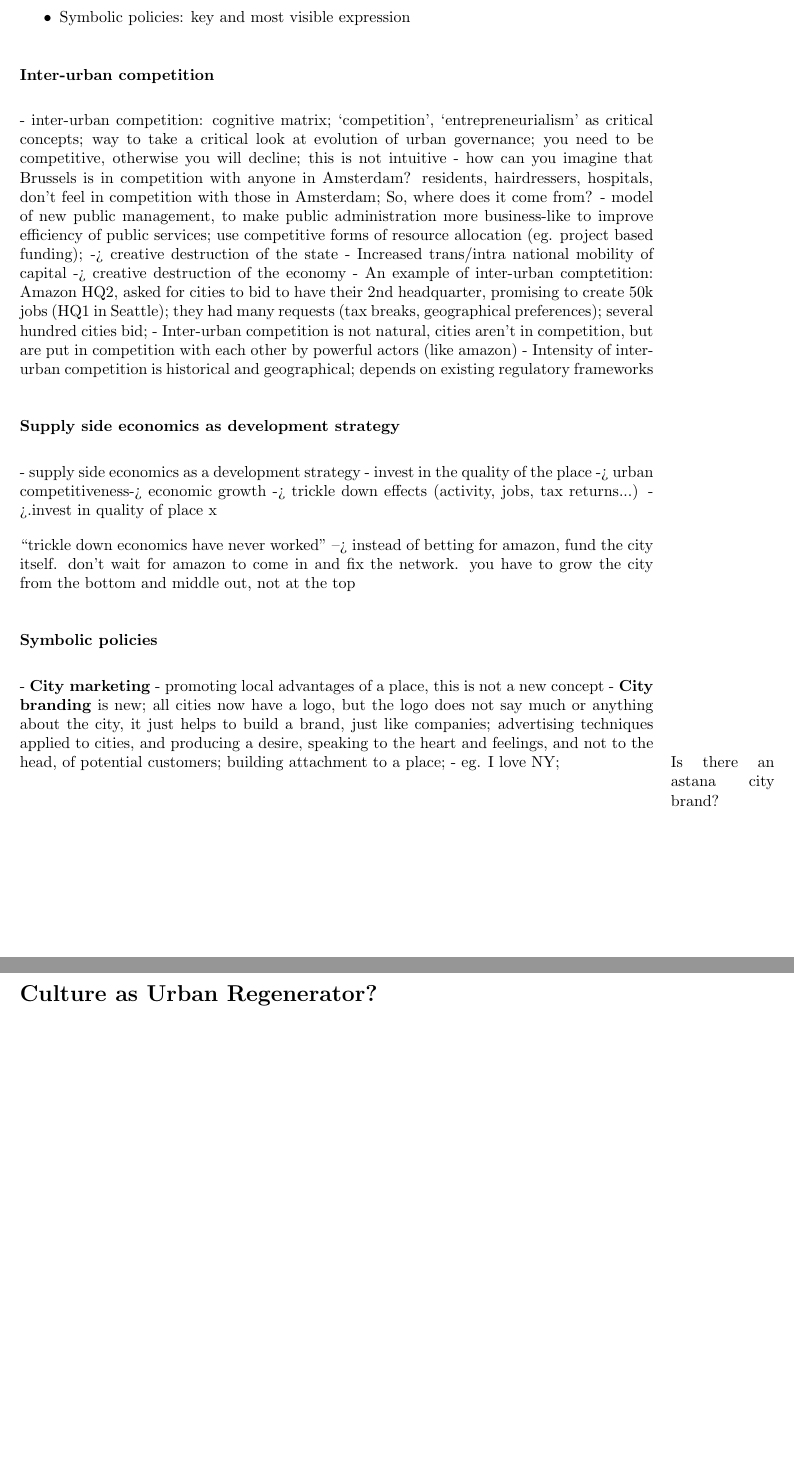
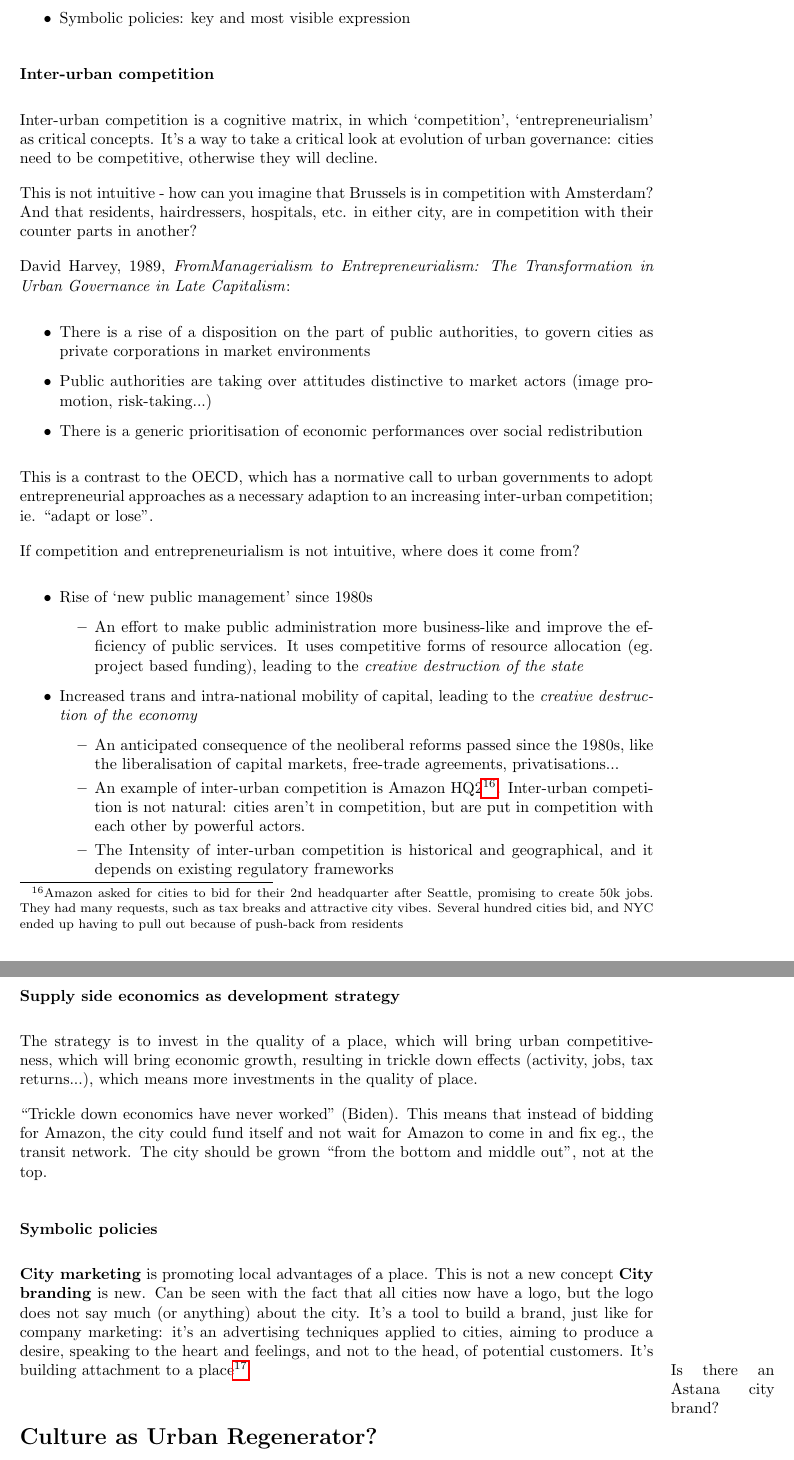
Before and after one commit to carlahy/4cities, a LaTeX document (s1/UrbanEcoGeo/notes.tex): two parts of pages 27 and 28 of 35 before the commit and two parts of pages 27 and 28 of 36 after it, joined at a grey line, cut so that both start at the same text, the shorter picture padded with empty space. Compiled offline with pdfLaTeX.

Commit message:
UEG lecture 4 clean notes

```diff
--- a/s1/UrbanEcoGeo/notes.tex
+++ b/s1/UrbanEcoGeo/notes.tex
@@ -635,28 +635,42 @@ The entrepreneurial city focuses on 3 dimensions:
 \end{outline}
 
 \subsubsection{Inter-urban competition}
-	- inter-urban competition: cognitive matrix; `competition', `entrepreneurialism' as critical concepts; way to take a critical look at evolution of urban governance; you need to be competitive, otherwise you will decline;
-	this is not intuitive - how can you imagine that Brussels is in competition with anyone in Amsterdam? residents, hairdressers, hospitals, don't feel in competition with those in Amsterdam;
-	So, where does it come from?
-		- model of new public management, to make public administration more business-like to improve efficiency of public services; use competitive forms of resource allocation (eg. project based funding); -> creative destruction of the state
-		- Increased trans/intra national mobility of capital -> creative destruction of the economy
-	- An example of inter-urban comptetition: Amazon HQ2, asked for cities to bid to have their 2nd headquarter, promising to create 50k jobs (HQ1 in Seattle); they had many requests (tax breaks, geographical preferences); several hundred cities bid;
-		- Inter-urban competition is not natural, cities aren't in competition, but are put in competition with each other by powerful actors (like amazon)
-		- Intensity of inter-urban competition is historical and geographical; depends on existing regulatory frameworks
 
-\subsubsection{Supply side economics as development  strategy}
+Inter-urban competition is a cognitive matrix, in which `competition', `entrepreneurialism' as critical concepts. It's a way to take a critical look at evolution of urban governance: cities need to be competitive, otherwise they will decline.
 
-	- supply side economics as a development strategy
-		- invest in the quality of the place -> urban competitiveness-> economic growth -> trickle down effects (activity, jobs, tax returns...) ->.invest in quality of place x
+This is not intuitive - how can you imagine that Brussels is in competition with Amsterdam? And that residents, hairdressers, hospitals, etc. in either city, are in competition with their counter parts in another?
 
-``trickle down economics have never worked'' --> instead of betting for amazon, fund the city itself. don't wait for amazon to come in and fix the network. you have to grow the city from the bottom and middle out, not at the top
+David Harvey, 1989, \textit{FromManagerialism to Entrepreneurialism: The Transformation in Urban Governance in Late Capitalism}:
+
+\begin{outline}
+	\1 There is a rise of a disposition on the part of public authorities, to govern cities as private corporations in market environments
+	\1 Public authorities are taking over attitudes distinctive to market actors (image promotion, risk-taking...)
+	\1 There is a generic prioritisation of economic performances over social redistribution
+\end{outline}
+
+This is a contrast to the OECD, which has a normative call to urban governments to adopt entrepreneurial approaches as a necessary adaption to an increasing inter-urban competition; ie. ``adapt or lose''.
+
+If competition and entrepreneurialism is not intuitive, where does it come from?
+
+\begin{outline}
+	\1 Rise of `new public management' since 1980s
+		\2 An effort to make public administration more business-like and improve the efficiency of public services. It uses competitive forms of resource allocation (eg. project based funding), leading to the \textit{creative destruction of the state}
+	\1 Increased trans and intra-national mobility of capital, leading to the \textit{creative destruction of the economy}
+		\2 An anticipated consequence of the neoliberal reforms passed since the 1980s, like the liberalisation of capital markets, free-trade agreements, privatisations...
+		\2 An example of inter-urban competition is Amazon HQ2\footnote{Amazon asked for cities to bid for their 2nd headquarter after Seattle, promising to create 50k jobs. They had many requests, such as tax breaks and attractive city vibes. Several hundred cities bid, and NYC ended up having to pull out because of push-back from residents}. Inter-urban competition is not natural: cities aren't in competition, but are put in competition with each other by powerful actors.
+		\2 The Intensity of inter-urban competition is historical and geographical, and it depends on existing regulatory frameworks
+\end{outline}
+
+\subsubsection{Supply side economics as development strategy}
+
+The strategy is to invest in the quality of a place, which will bring urban competitiveness, which will bring economic growth, resulting in trickle down effects (activity, jobs, tax returns...), which means more investments in the quality of place.
+
+``Trickle down economics have never worked'' (Biden). This means that instead of bidding for Amazon, the city could fund itself and not wait for Amazon to come in and fix eg., the transit network. The city should be grown ``from the bottom and middle out'', not at the top.
 
 \subsubsection{Symbolic policies}
 
-- \textbf{City marketing} - promoting local advantages of a place, this is not a new concept
-- \textbf{City branding} is new; all cities now have a logo, but the logo does not say much or anything about the city, it just helps to build a brand, just like companies; advertising techniques applied to cities, and producing a desire, speaking to the heart and feelings, and not to the head, of potential customers; building attachment to a place;
-	- eg. I love NY; \marginpar{Is there an astana city brand?}
-
+\textbf{City marketing} is promoting local advantages of a place. This is not a new concept
+\textbf{City branding} is new. Can be seen with the fact that all cities now have a logo, but the logo does not say much (or anything) about the city. It's a tool to build a brand, just like for company marketing: it's an advertising techniques applied to cities, aiming to produce a desire, speaking to the heart and feelings, and not to the head, of potential customers. It's building attachment to a place\footnote{eg. I love NY logo} \marginpar{Is there an Astana city brand?}
 
 %%%%%%%%%%%%%%%%%%%%%%%%%%%%%%%%%%%%%%%%
 %				 LECTURE 5
```
